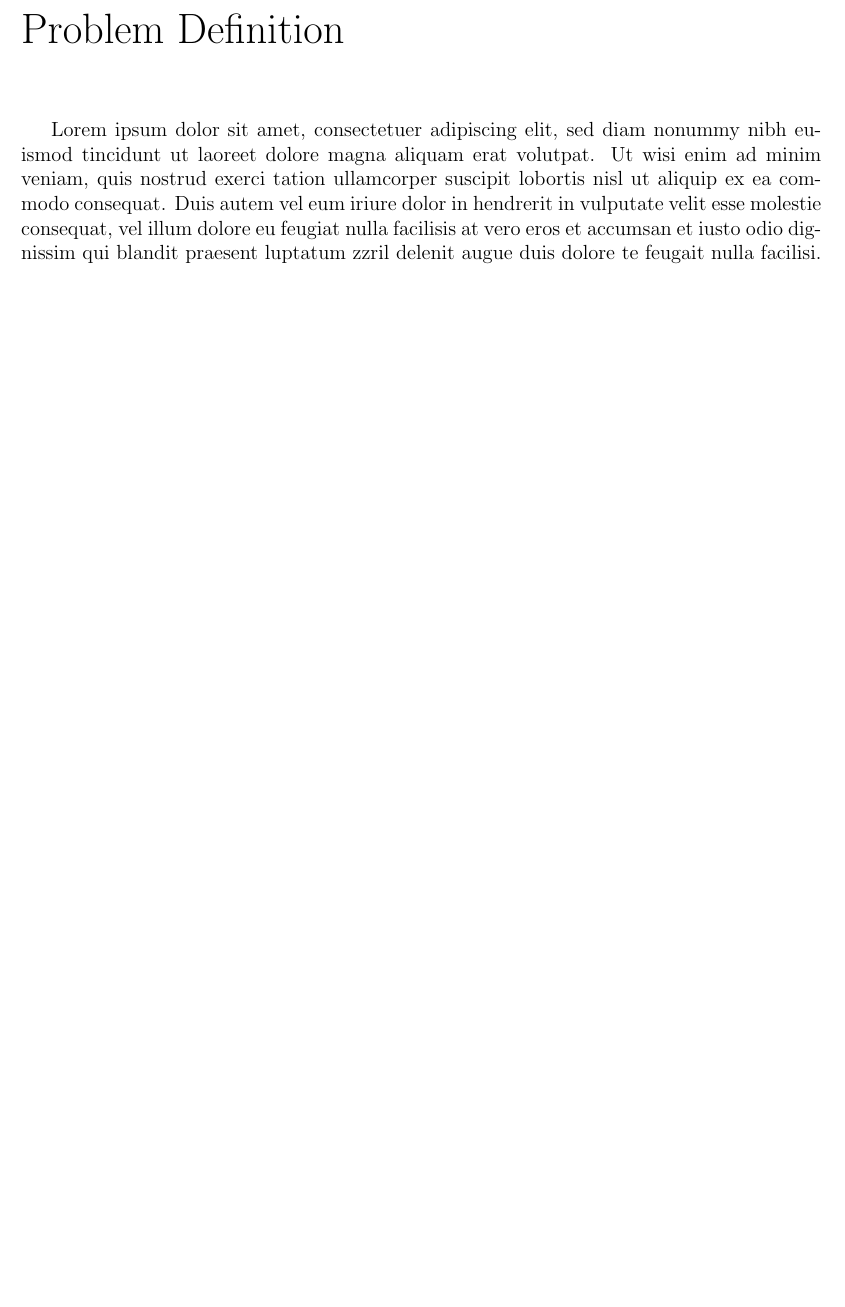
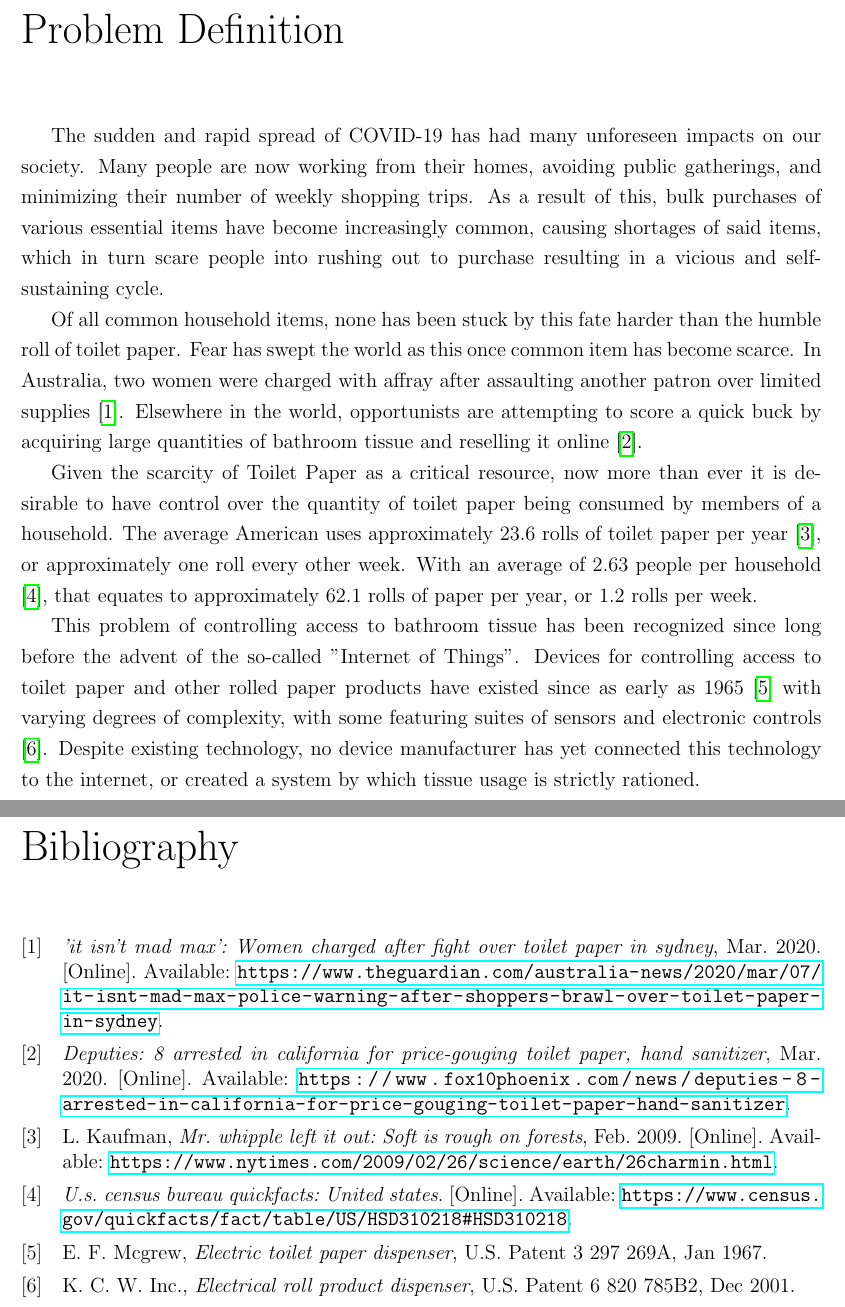
Before and after one commit to ECE2305-Group-25/DesignProposal, a LaTeX thesis (proposal.tex, which reads problem_definition.tex): part of page 3 of 7 before the commit and two parts of pages 3 and 8 of 8 after it, the two joined at a grey line, cut so that both start at the same text, the shorter picture padded with empty space. Compiled offline with pdfLaTeX.

Commit message:
Added problem definition and Bibliography

```diff
--- a/problem_definition.tex
+++ b/problem_definition.tex
@@ -1,2 +1,8 @@
 \nchapter{Problem Definition}
-\par Lorem ipsum dolor sit amet, consectetuer adipiscing elit, sed diam nonummy nibh euismod tincidunt ut laoreet dolore magna aliquam erat volutpat. Ut wisi enim ad minim veniam, quis nostrud exerci tation ullamcorper suscipit lobortis nisl ut aliquip ex ea commodo consequat. Duis autem vel eum iriure dolor in hendrerit in vulputate velit esse molestie consequat, vel illum dolore eu feugiat nulla facilisis at vero eros et accumsan et iusto odio dignissim qui blandit praesent luptatum zzril delenit augue duis dolore te feugait nulla facilisi.
+\par The sudden and rapid spread of COVID-19 has had many unforeseen impacts on our society.  Many people are now working from their homes, avoiding public gatherings, and minimizing their number of weekly shopping trips.  As a result of this, bulk purchases of various essential items have become increasingly common, causing shortages of said items, which in turn scare people into rushing out to purchase resulting in a vicious and self-sustaining cycle.
+
+\par Of all common household items, none has been stuck by this fate harder than the humble roll of toilet paper.  Fear has swept the world as this once common item has become scarce.  In Australia, two women were charged with affray after assaulting another patron over limited supplies \cite{probdef_australia}.  Elsewhere in the world, opportunists are attempting to score a quick buck by acquiring large quantities of bathroom tissue and reselling it online \cite{probdef_california}.
+
+\par Given the scarcity of Toilet Paper as a critical resource, now more than ever it is desirable to have control over the quantity of toilet paper being consumed by members of a household.  The average American uses approximately 23.6 rolls of toilet paper per year \cite{kaufman_2009}, or approximately one roll every other week.  With an average of 2.63 people per household \cite{probdef_census}, that equates to approximately 62.1 rolls of paper per year, or 1.2 rolls per week.
+
+\par This problem of controlling access to bathroom tissue has been recognized since long before the advent of the so-called "Internet of Things".  Devices for controlling access to toilet paper and other rolled paper products have existed since as early as 1965 \cite{mcgrew_tpdisp} with varying degrees of complexity, with some featuring suites of sensors and electronic controls \cite{kclark_disp}.  Despite existing technology, no device manufacturer has yet connected this technology to the internet, or created a system by which tissue usage is strictly rationed.
--- a/proposal.tex
+++ b/proposal.tex
@@ -6,7 +6,9 @@
 %\usepackage{helvet} % The one true font
 \usepackage{indentfirst}
 \usepackage{graphicx} % Pictures
-\usepackage{newclude}
+\usepackage{newclude} % Fix \include bugs
+\usepackage[style=ieee]{biblatex}  % ieee bibliography
+\usepackage{setspace}
 \graphicspath{{figures/}}
 
 % Chapter heading styling - make it more report appropriate
@@ -45,6 +47,9 @@
 	\end{figure}
 }
 
+% Read bibliography info from bibligraphy.bib
+\addbibresource{bibliography.bib}
+
 
 \begin{document}
 
@@ -83,10 +91,24 @@
 \makeatother
 \clearpage
 
+%%
+% CHAPTERS
+%%
+
+\onehalfspacing
+
 \include{problem_definition}
 \include{proposed_solution}
 \include{implementation_approach_tasks}
 \include{evaluation_strategy}
 \include{logistics_timeline}
 
+\singlespacing
+
+%%
+% BIBLIOGRAPHY
+%%
+
+\printbibliography
+
 \end{document}
```
Also changed, not shown: bibliography.bib (added, +11 -0 lines), bibliography.bib.bbl (added), proposal.aux.bbl (added), proposal.bbl (added), proposal.tex (3 more changed lines), 5 other files.
